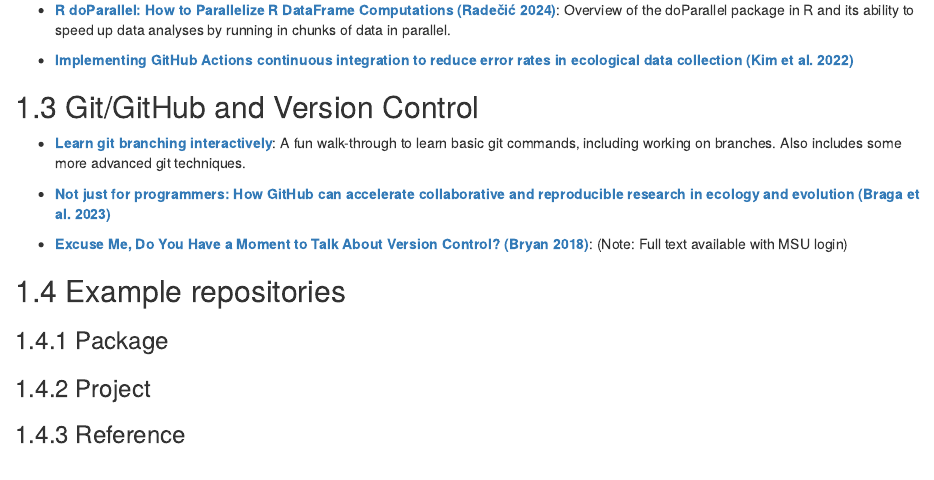
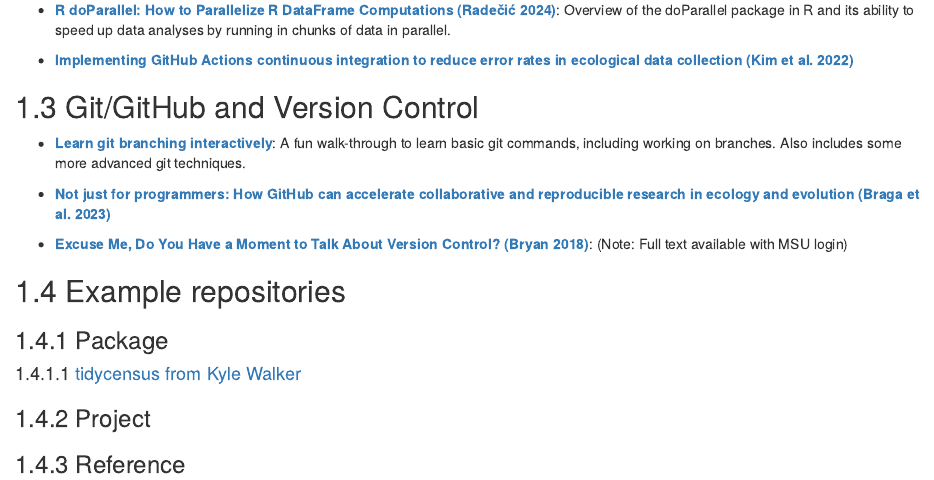
Before and after one commit to IBEEM-MSU/ibeem-collaborative-coding, an R Markdown document (08-resources.Rmd): the page in a window 1100 px wide, from 410 px down. Rendered offline with R 4.5, knitr and Pandoc, with nearby package versions; drawn as R Markdown's standard HTML page in place of the format the file asks for.

Commit message:
Updated the resources section with an active R package from GitHub (tidycensus) (#40)

```diff
--- a/08-resources.Rmd
+++ b/08-resources.Rmd
@@ -27,6 +27,7 @@
 ## Example repositories
 
 ### Package
+#### [tidycensus from Kyle Walker](https://github.com/walkerke/tidycensus)
 
 ### Project
 
```
